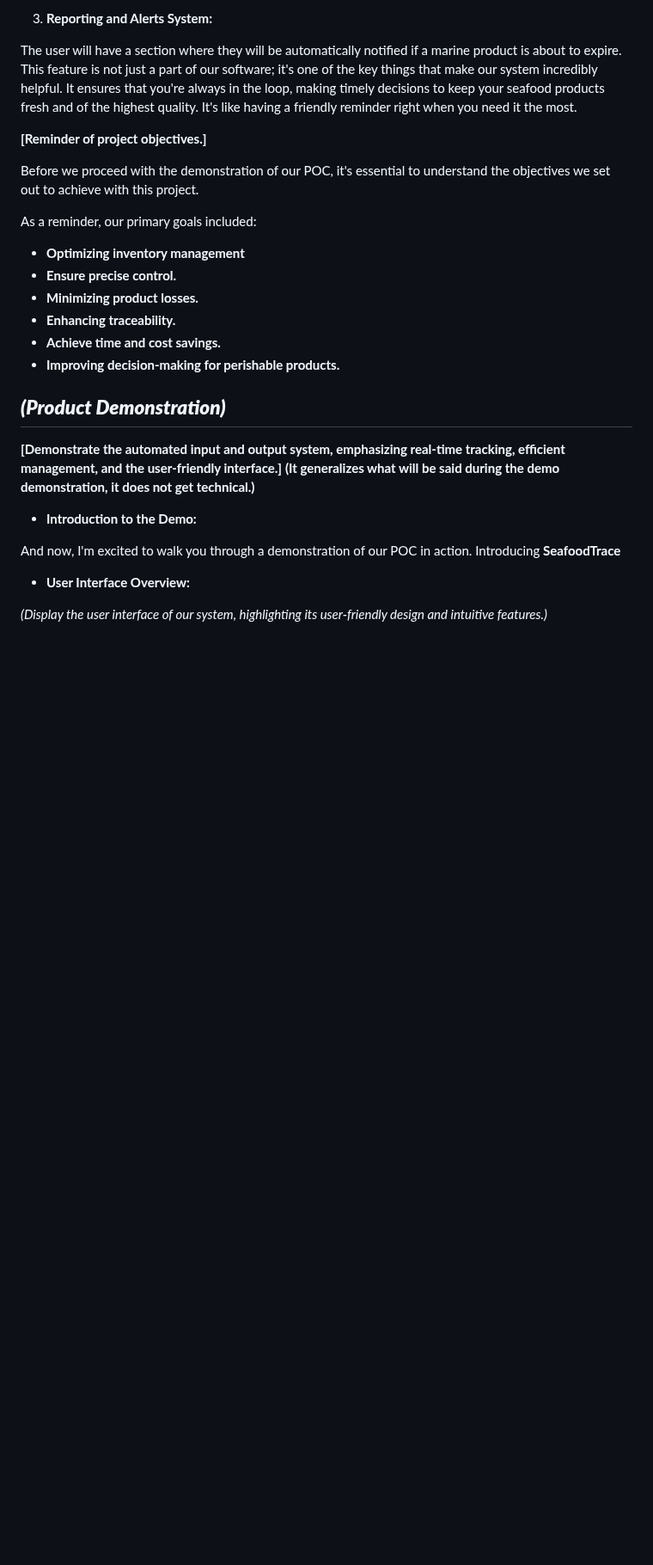
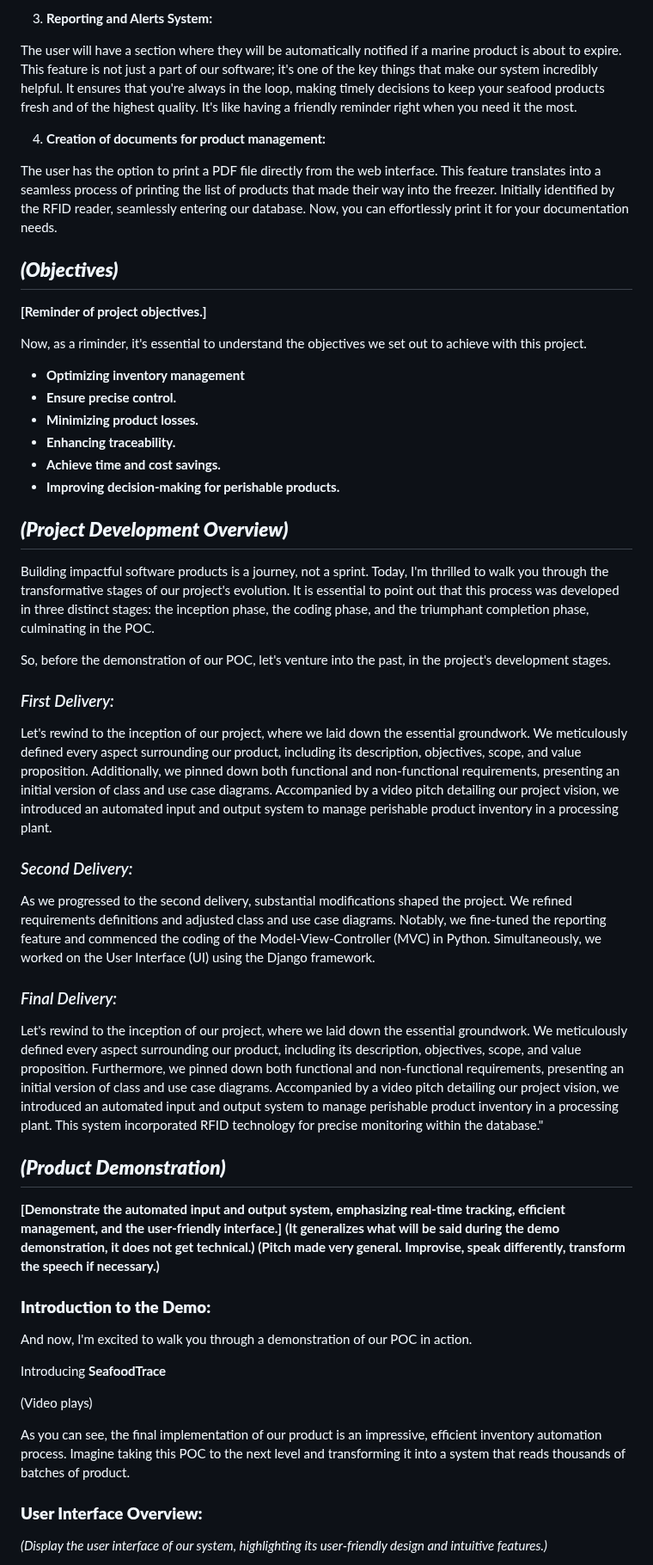
Before and after one commit to JosuehCA/OOP_Team2, a Markdown page: Pitch Producto Final.md, the part around one of its changes. Shown at 86% size. GitHub-like rendering; blank space fills up the shorter version.

Commit message:
Last Update Pitch Producto Final.md

```diff
--- a/Pitch Producto Final.md
+++ b/Pitch Producto Final.md
@@ -34,11 +34,16 @@ The heart of our system lies in providing precise inventory control. It optimize
 
 The user will have a section where they will be automatically notified if a marine product is about to expire. This feature is not just a part of our software; it's one of the key things that make our system incredibly helpful. It ensures that you're always in the loop, making timely decisions to keep your seafood products fresh and of the highest quality. It's like having a friendly reminder right when you need it the most.
 
+4. **Creation of documents for product management:**
+
+The user has the option to print a PDF file directly from the web interface. This feature translates into a seamless process of printing the list of products that made their way into the freezer. Initially identified by the RFID reader, seamlessly entering our database. Now, you can effortlessly print it for your documentation needs.
+
+## ***(Objectives)***
+
 **[Reminder of project objectives.]**
 
-Before we proceed with the demonstration of our POC, it's essential to understand the objectives we set out to achieve with this project.
+Now, as a riminder, it's essential to understand the objectives we set out to achieve with this project.
 
-As a reminder, our primary goals included:
 - **Optimizing inventory management**
 - **Ensure precise control.**
 - **Minimizing product losses.**
@@ -46,16 +51,43 @@ As a reminder, our primary goals included:
 - **Achieve time and cost savings.**
 - **Improving decision-making for perishable products.**
 
+## ***(Project Development Overview)***
+
+Building impactful software products is a journey, not a sprint. Today, I'm thrilled to walk you through the transformative stages of our project's evolution. It is essential to point out that this process was developed in three distinct stages: the inception phase, the coding phase, and the triumphant completion phase, culminating in the POC.
+
+So, before the demonstration of our POC, let's venture into the past, in the project's development stages.
+
+### *First Delivery:*
+
+Let's rewind to the inception of our project, where we laid down the essential groundwork. We meticulously defined every aspect surrounding our product, including its description, objectives, scope, and value proposition. Additionally, we pinned down both functional and non-functional requirements, presenting an initial version of class and use case diagrams. Accompanied by a video pitch detailing our project vision, we introduced an automated input and output system to manage perishable product inventory in a processing plant.
+
+### *Second Delivery:*
+
+As we progressed to the second delivery, substantial modifications shaped the project. We refined requirements definitions and adjusted class and use case diagrams. Notably, we fine-tuned the reporting feature and commenced the coding of the Model-View-Controller (MVC) in Python. Simultaneously, we worked on the User Interface (UI) using the Django framework.
+
+### *Final Delivery:*
+
+Let's rewind to the inception of our project, where we laid down the essential groundwork. We meticulously defined every aspect surrounding our product, including its description, objectives, scope, and value proposition. Furthermore, we pinned down both functional and non-functional requirements, presenting an initial version of class and use case diagrams. Accompanied by a video pitch detailing our project vision, we introduced an automated input and output system to manage perishable product inventory in a processing plant. This system incorporated RFID technology for precise monitoring within the database."
+
+
 ## ***(Product Demonstration)***
 
 **[Demonstrate the automated input and output system, emphasizing real-time tracking, efficient management, and the user-friendly interface.]**
 **(It generalizes what will be said during the demo demonstration, it does not get technical.)**
+**(Pitch made very general. Improvise, speak differently, transform the speech if necessary.)**
 
-- **Introduction to the Demo:**
+### **Introduction to the Demo:**
 
-And now, I'm excited to walk you through a demonstration of our POC in action. Introducing **SeafoodTrace**
+And now, I'm excited to walk you through a demonstration of our POC in action.
 
-- **User Interface Overview:**
+Introducing **SeafoodTrace**
+
+(Video plays)
+
+As you can see, the final implementation of our product is an impressive, efficient inventory automation process.
+Imagine taking this POC to the next level and transforming it into a system that reads thousands of batches of product.
+
+### **User Interface Overview:**
 
 *(Display the user interface of our system, highlighting its user-friendly design and intuitive features.)*
 
```
Also changed, not shown: other parts of Pitch Producto Final.md (+9 -12 lines).
